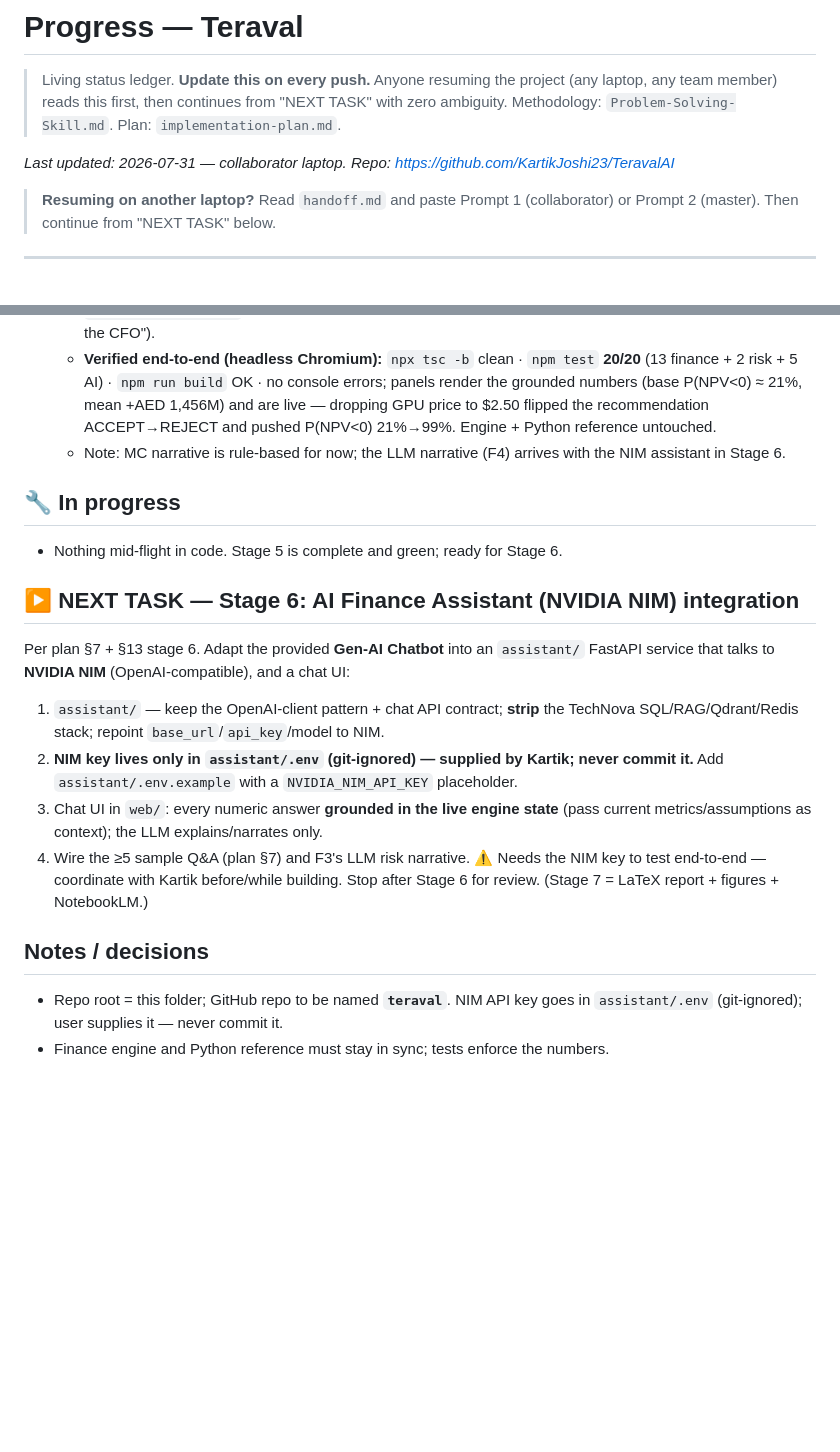
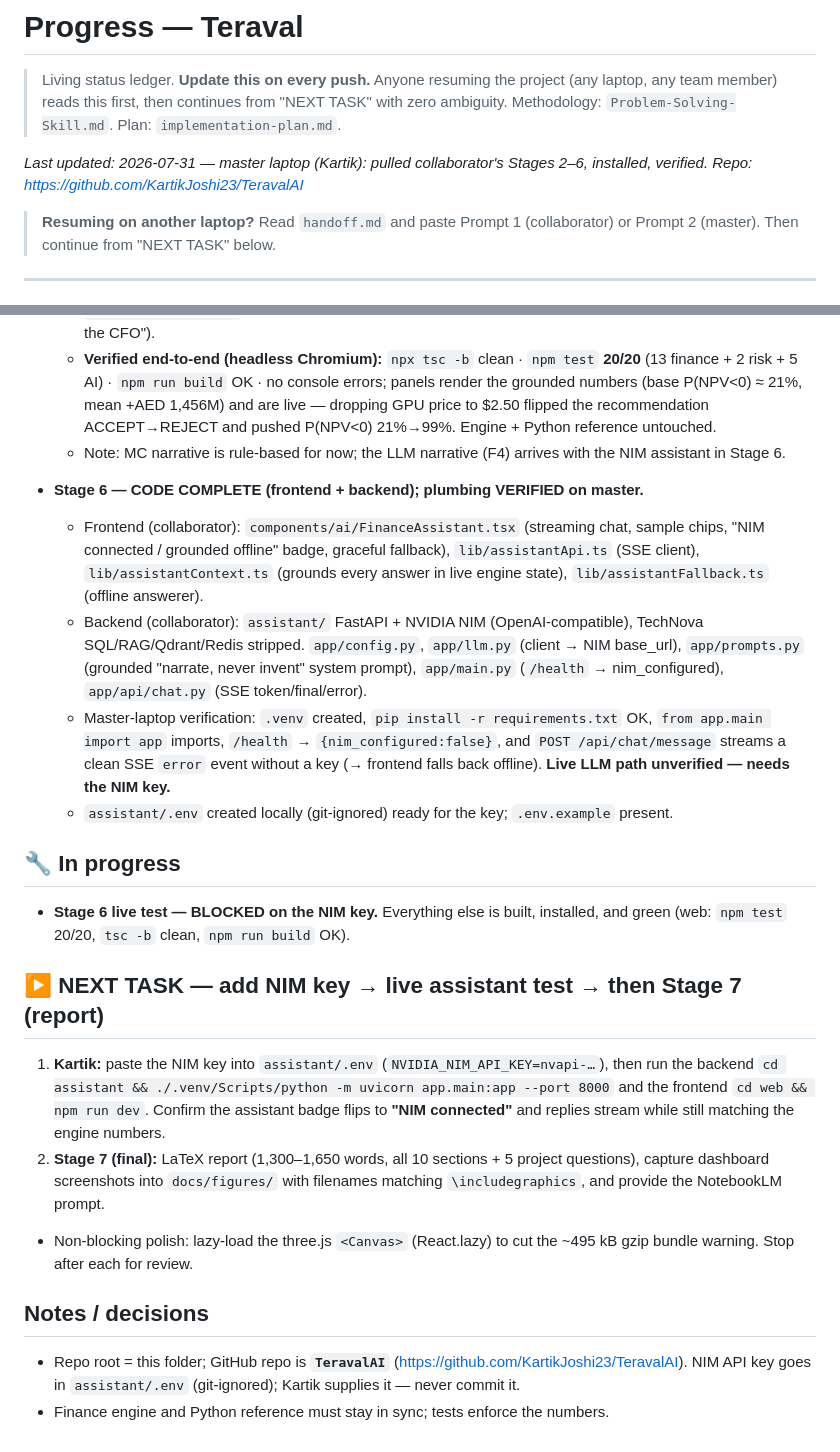
Before and after one commit to KartikJoshi23/TeravalAI, a Markdown page: progress.md, 2 parts joined by grey strips. Drawn GitHub-style; blank space fills up the shorter version.

Commit message:
Master laptop: verify collaborator Stages 2-6; set up assistant venv
- Pulled Stages 2-6; npm install; web verified (npm test 20/20, tsc -b clean, build OK)
- assistant/ backend verified: venv + deps install, imports, /health nim_configured=false,
  chat SSE emits clean error event without a key (frontend falls back offline)
- progress.md updated: Stage 6 code-complete + plumbing-verified; live NIM test pending key
- assistant/.env created locally (git-ignored) ready for Kartik's NIM key

Co-Authored-By: Claude Opus 4.8 <noreply@anthropic.com>

```diff
--- a/progress.md
+++ b/progress.md
@@ -4,7 +4,7 @@
 > (any laptop, any team member) reads this first, then continues from "NEXT TASK"
 > with zero ambiguity. Methodology: `Problem-Solving-Skill.md`. Plan: `implementation-plan.md`.
 
-_Last updated: 2026-07-31 — collaborator laptop. Repo: https://github.com/KartikJoshi23/TeravalAI_
+_Last updated: 2026-07-31 — master laptop (Kartik): pulled collaborator's Stages 2–6, installed, verified. Repo: https://github.com/KartikJoshi23/TeravalAI_
 
 > **Resuming on another laptop?** Read `handoff.md` and paste Prompt 1 (collaborator)
 > or Prompt 2 (master). Then continue from "NEXT TASK" below.
@@ -115,26 +115,41 @@ _Last updated: 2026-07-31 — collaborator laptop. Repo: https://github.com/Kart
   - Note: MC narrative is rule-based for now; the LLM narrative (F4) arrives with the
     NIM assistant in Stage 6.
 
+- **Stage 6 — CODE COMPLETE (frontend + backend); plumbing VERIFIED on master.**
+  - Frontend (collaborator): `components/ai/FinanceAssistant.tsx` (streaming chat,
+    sample chips, "NIM connected / grounded offline" badge, graceful fallback),
+    `lib/assistantApi.ts` (SSE client), `lib/assistantContext.ts` (grounds every
+    answer in live engine state), `lib/assistantFallback.ts` (offline answerer).
+  - Backend (collaborator): `assistant/` FastAPI + NVIDIA NIM (OpenAI-compatible),
+    TechNova SQL/RAG/Qdrant/Redis stripped. `app/config.py`, `app/llm.py` (client →
+    NIM base_url), `app/prompts.py` (grounded "narrate, never invent" system prompt),
+    `app/main.py` (`/health` → nim_configured), `app/api/chat.py` (SSE token/final/error).
+  - Master-laptop verification: `.venv` created, `pip install -r requirements.txt` OK,
+    `from app.main import app` imports, `/health` → `{nim_configured:false}`, and
+    `POST /api/chat/message` streams a clean SSE `error` event without a key (→ frontend
+    falls back offline). **Live LLM path unverified — needs the NIM key.**
+  - `assistant/.env` created locally (git-ignored) ready for the key; `.env.example` present.
+
 ## 🔧 In progress
 
-- Nothing mid-flight in code. Stage 5 is complete and green; ready for Stage 6.
+- **Stage 6 live test — BLOCKED on the NIM key.** Everything else is built, installed,
+  and green (web: `npm test` 20/20, `tsc -b` clean, `npm run build` OK).
 
-## ▶️ NEXT TASK — Stage 6: AI Finance Assistant (NVIDIA NIM) integration
+## ▶️ NEXT TASK — add NIM key → live assistant test → then Stage 7 (report)
 
-Per plan §7 + §13 stage 6. Adapt the provided **Gen-AI Chatbot** into an `assistant/`
-FastAPI service that talks to **NVIDIA NIM** (OpenAI-compatible), and a chat UI:
-1. `assistant/` — keep the OpenAI-client pattern + chat API contract; **strip** the
-   TechNova SQL/RAG/Qdrant/Redis stack; repoint `base_url`/`api_key`/model to NIM.
-2. **NIM key lives only in `assistant/.env` (git-ignored) — supplied by Kartik; never
-   commit it.** Add `assistant/.env.example` with a `NVIDIA_NIM_API_KEY` placeholder.
-3. Chat UI in `web/`: every numeric answer **grounded in the live engine state**
-   (pass current metrics/assumptions as context); the LLM explains/narrates only.
-4. Wire the ≥5 sample Q&A (plan §7) and F3's LLM risk narrative.
-⚠️ Needs the NIM key to test end-to-end — coordinate with Kartik before/while building.
-Stop after Stage 6 for review. (Stage 7 = LaTeX report + figures + NotebookLM.)
+1. **Kartik:** paste the NIM key into `assistant/.env` (`NVIDIA_NIM_API_KEY=nvapi-…`),
+   then run the backend `cd assistant && ./.venv/Scripts/python -m uvicorn app.main:app --port 8000`
+   and the frontend `cd web && npm run dev`. Confirm the assistant badge flips to
+   **"NIM connected"** and replies stream while still matching the engine numbers.
+2. **Stage 7 (final):** LaTeX report (1,300–1,650 words, all 10 sections + 5 project
+   questions), capture dashboard screenshots into `docs/figures/` with filenames
+   matching `\includegraphics`, and provide the NotebookLM prompt.
+- Non-blocking polish: lazy-load the three.js `<Canvas>` (React.lazy) to cut the
+  ~495 kB gzip bundle warning.
+Stop after each for review.
 
 ## Notes / decisions
 
-- Repo root = this folder; GitHub repo to be named **`teraval`**. NIM API key goes
-  in `assistant/.env` (git-ignored); user supplies it — never commit it.
+- Repo root = this folder; GitHub repo is **`TeravalAI`** (https://github.com/KartikJoshi23/TeravalAI).
+  NIM API key goes in `assistant/.env` (git-ignored); Kartik supplies it — never commit it.
 - Finance engine and Python reference must stay in sync; tests enforce the numbers.
```
Also changed, not shown: handoff.md (+1 -1 lines).
